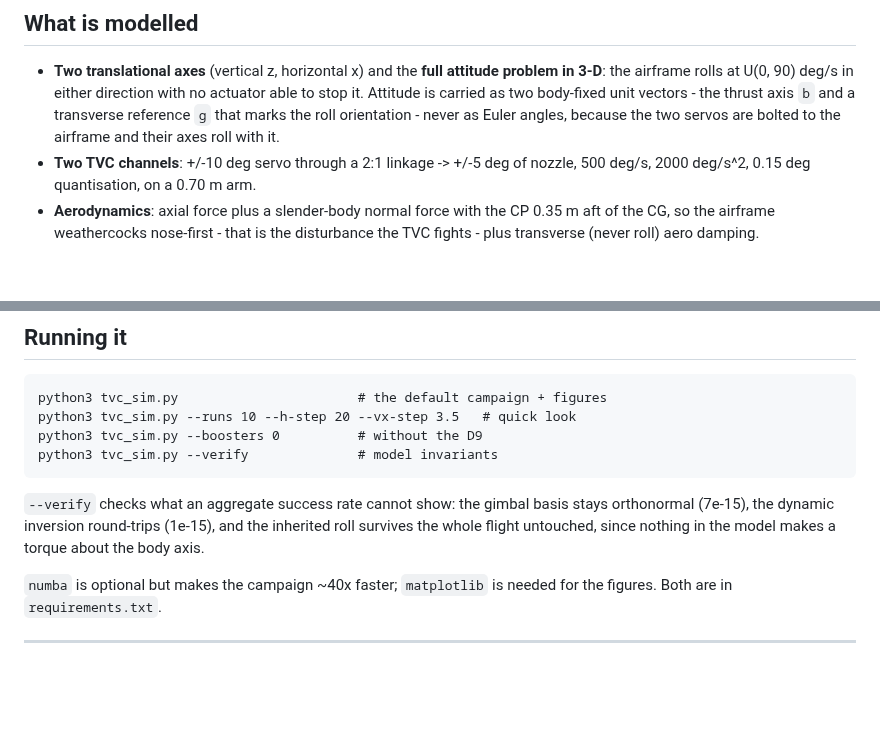
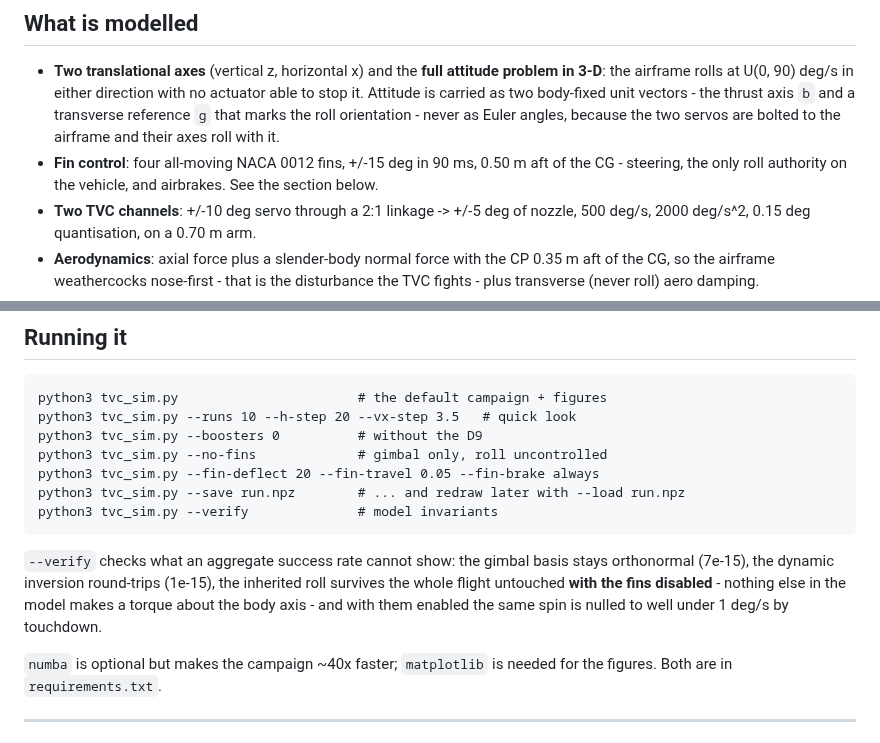
Before and after one commit to Tomasraketak/LandSim_Light, a Markdown page: README.md, 2 parts joined by grey strips. Rendered like a GitHub page; blank space fills up the shorter version.

````diff
--- a/README.md
+++ b/README.md
@@ -85,6 +85,9 @@ the motor, the throttle clamp and the D9 booster are this project's.
   able to stop it. Attitude is carried as two body-fixed unit vectors - the thrust axis
   `b` and a transverse reference `g` that marks the roll orientation - never as Euler
   angles, because the two servos are bolted to the airframe and their axes roll with it.
+* **Fin control**: four all-moving NACA 0012 fins, +/-15 deg in 90 ms, 0.50 m aft of
+  the CG - steering, the only roll authority on the vehicle, and airbrakes. See the
+  section below.
 * **Two TVC channels**: +/-10 deg servo through a 2:1 linkage -> +/-5 deg of nozzle,
   500 deg/s, 2000 deg/s^2, 0.15 deg quantisation, on a 0.70 m arm.
 * **Aerodynamics**: axial force plus a slender-body normal force with the CP 0.35 m aft
@@ -163,13 +213,17 @@ is right, the vehicle is simply short of margin.
 python3 tvc_sim.py                       # the default campaign + figures
 python3 tvc_sim.py --runs 10 --h-step 20 --vx-step 3.5   # quick look
 python3 tvc_sim.py --boosters 0          # without the D9
+python3 tvc_sim.py --no-fins             # gimbal only, roll uncontrolled
+python3 tvc_sim.py --fin-deflect 20 --fin-travel 0.05 --fin-brake always
+python3 tvc_sim.py --save run.npz        # ... and redraw later with --load run.npz
 python3 tvc_sim.py --verify              # model invariants
 ```
 
 `--verify` checks what an aggregate success rate cannot show: the gimbal basis stays
-orthonormal (7e-15), the dynamic inversion round-trips (1e-15), and the inherited roll
-survives the whole flight untouched, since nothing in the model makes a torque about
-the body axis.
+orthonormal (7e-15), the dynamic inversion round-trips (1e-15), the inherited roll
+survives the whole flight untouched **with the fins disabled** - nothing else in the
+model makes a torque about the body axis - and with them enabled the same spin is
+nulled to well under 1 deg/s by touchdown.
 
 `numba` is optional but makes the campaign ~40x faster; `matplotlib` is needed for the
 figures. Both are in `requirements.txt`.
````
Also changed, not shown: other parts of README.md (+70 -23 lines), figures/fig1_success_envelope.png, figures/fig2_touchdown_dispersion.png, figures/fig3_single_flight.png, figures/fig4_ignition_and_booster.png, figures/fig5_gates.png, 3 other files.
